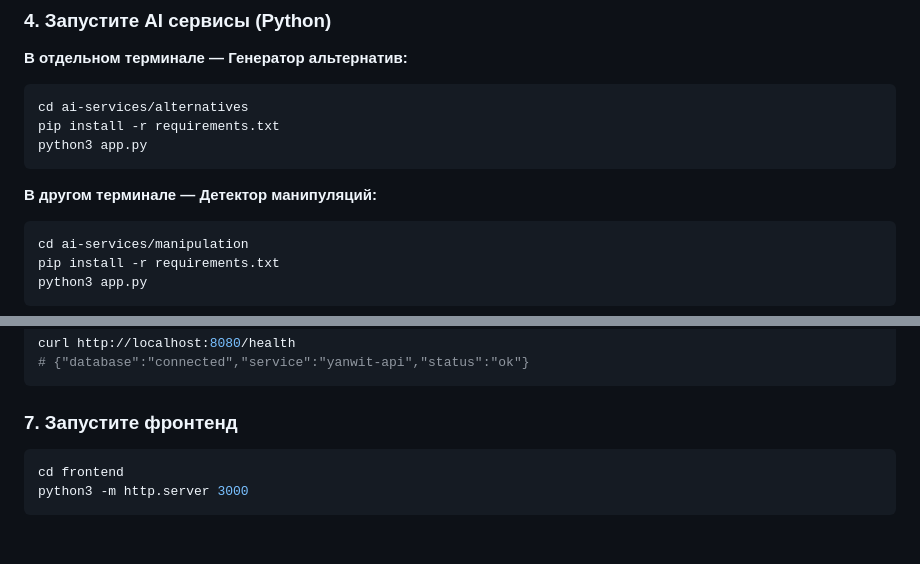
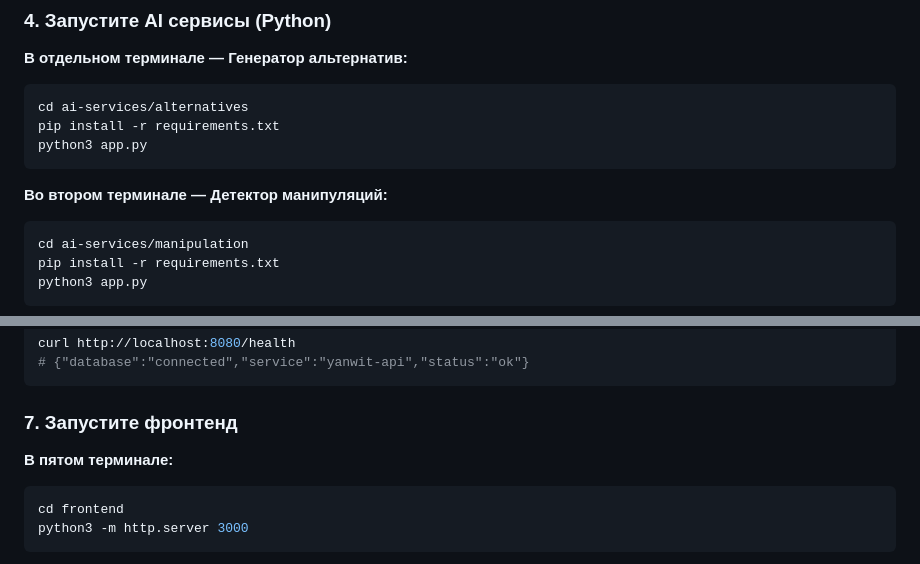
Before and after one commit to StillMortal/yanwit, a Markdown page: README.md, 2 parts joined by grey strips. Drawn GitHub-style; blank space fills up the shorter version.

````diff
--- a/README.md
+++ b/README.md
@@ -128,7 +128,7 @@ pip install -r requirements.txt
 python3 app.py
 ```
 
-**В другом терминале — Детектор манипуляций:**
+**Во втором терминале — Детектор манипуляций:**
 ```bash
 cd ai-services/manipulation
 pip install -r requirements.txt
@@ -164,6 +164,8 @@ curl http://localhost:8080/health
 ```
 
 ### 7. Запустите фронтенд
+
+**В пятом терминале:**
 ```bash
 cd frontend
 python3 -m http.server 3000
````
